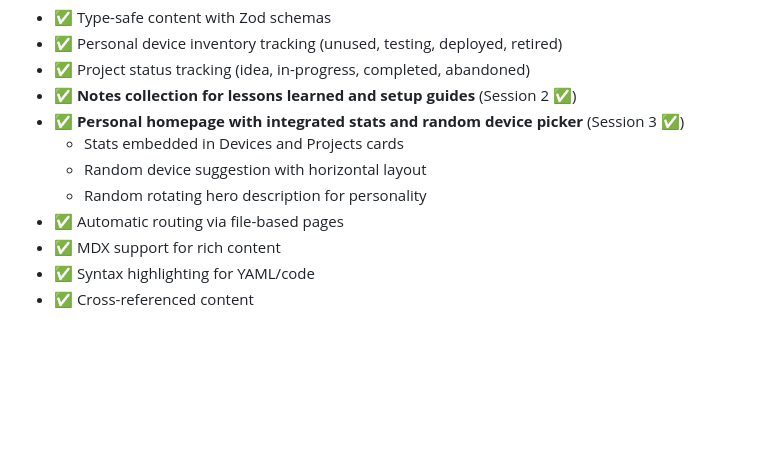
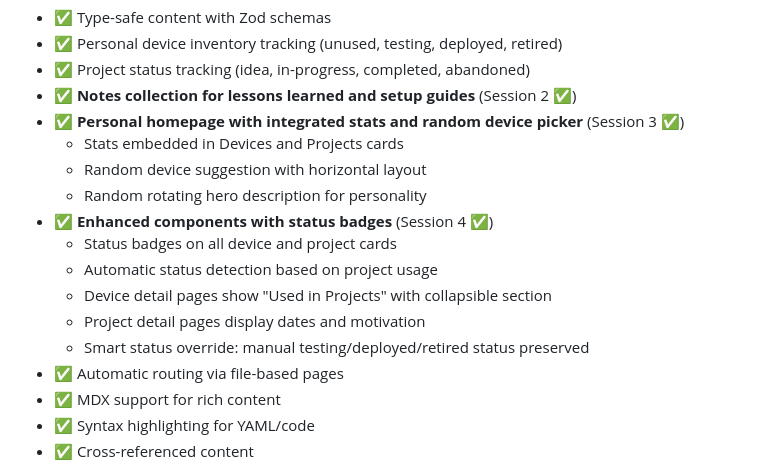
Before and after one commit to barbarachbc/esphome-workshop, a Markdown page: README.md, the part around the change. Drawn GitHub-style; blank space fills up the shorter version.

Commit message:
Updated readme with latest changes

```diff
--- a/README.md
+++ b/README.md
@@ -329,6 +329,12 @@ When asking AI to help with this project:
   - Stats embedded in Devices and Projects cards
   - Random device suggestion with horizontal layout
   - Random rotating hero description for personality
+- ✅ **Enhanced components with status badges** (Session 4 ✅)
+  - Status badges on all device and project cards
+  - Automatic status detection based on project usage
+  - Device detail pages show "Used in Projects" with collapsible section
+  - Project detail pages display dates and motivation
+  - Smart status override: manual testing/deployed/retired status preserved
 - ✅ Automatic routing via file-based pages
 - ✅ MDX support for rich content
 - ✅ Syntax highlighting for YAML/code
```
